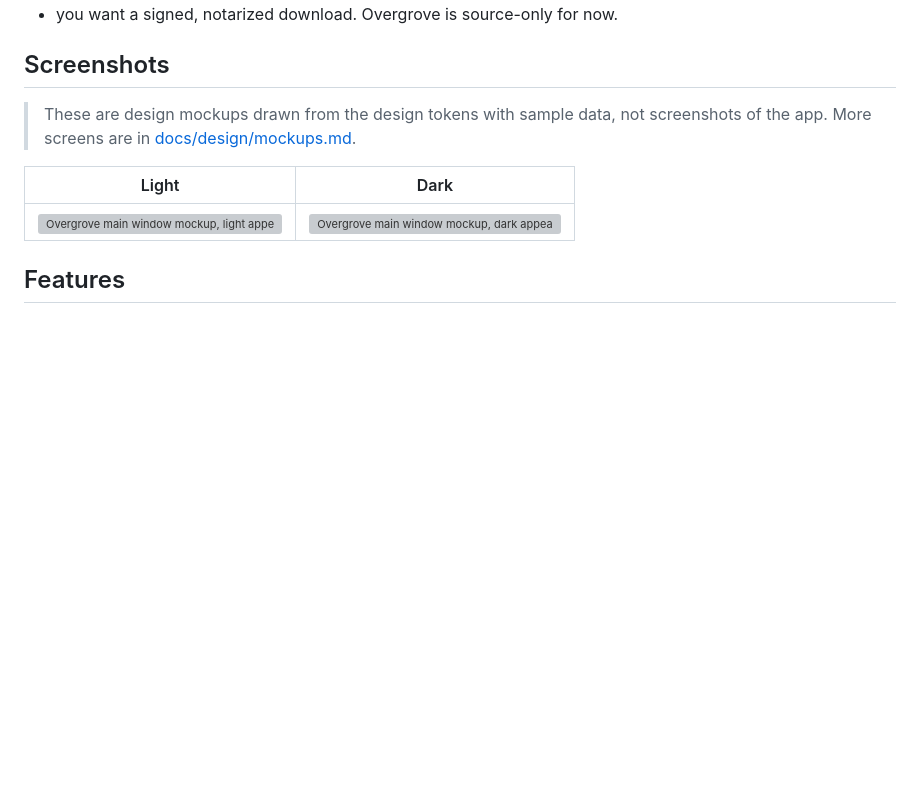
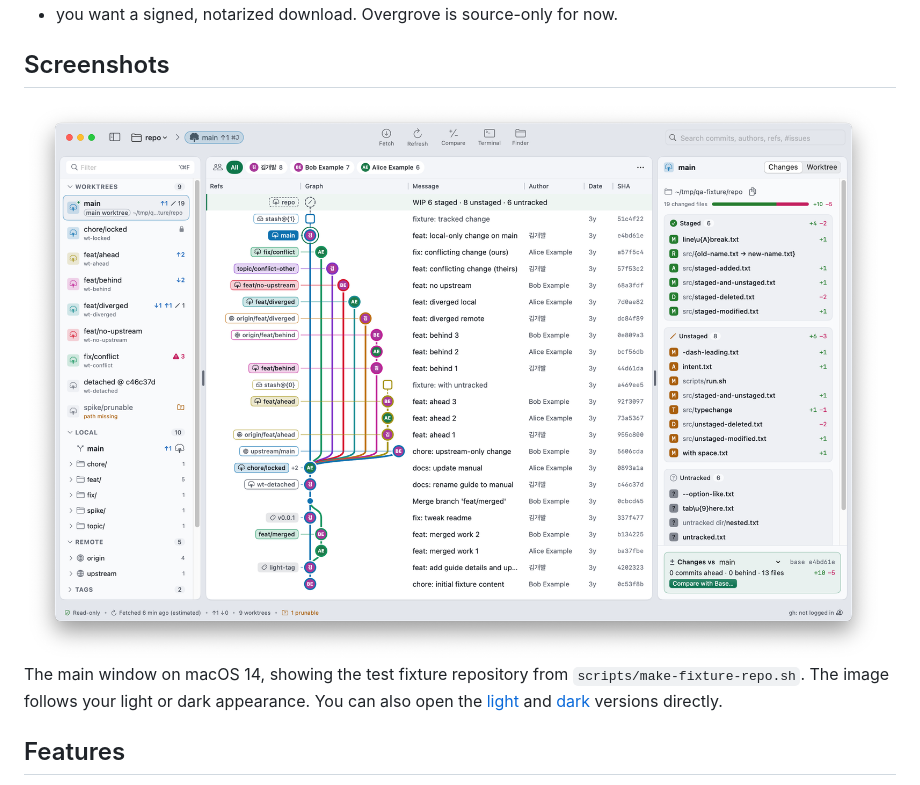
Before and after one commit to kkdy21/overgrove, a Markdown page: README.md, the part around the change. Rendered like a GitHub page; pictures changed too: design/screenshots/main-window-light.png (added); blank space fills up the shorter version; grey boxes are pictures that could not be loaded.

```diff
--- a/README.md
+++ b/README.md
@@ -66,12 +66,15 @@ It is probably not for you yet if:
 
 ## Screenshots
 
-> These are design mockups drawn from the design tokens with sample data, not screenshots of the app. More screens
-> are in [docs/design/mockups.md](docs/design/mockups.md).
+<picture>
+  <source media="(prefers-color-scheme: dark)" srcset="design/screenshots/main-window-dark.png">
+  <source media="(prefers-color-scheme: light)" srcset="design/screenshots/main-window-light.png">
+  <img alt="Overgrove main window: worktrees and branches in the sidebar, the commit graph in the middle, and the focused worktree's staged, unstaged, and untracked files on the right" src="design/screenshots/main-window-light.png">
+</picture>
 
-| Light | Dark |
-|---|---|
-| ![Overgrove main window mockup, light appearance](design/mockups/main-window-light.png) | ![Overgrove main window mockup, dark appearance](design/mockups/main-window-dark.png) |
+The main window on macOS 14, showing the test fixture repository from `scripts/make-fixture-repo.sh`. The image
+follows your light or dark appearance. You can also open the [light](design/screenshots/main-window-light.png) and
+[dark](design/screenshots/main-window-dark.png) versions directly.
 
 ## Features
 
```
Also changed, not shown: README.ko.md (+8 -5 lines), docs/README.md (+1 -1 lines), design/screenshots/main-window-dark.png (added).
